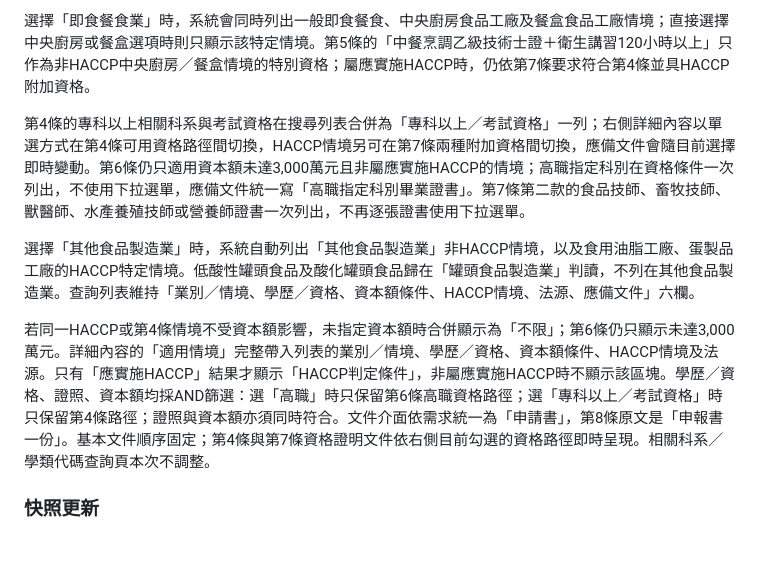
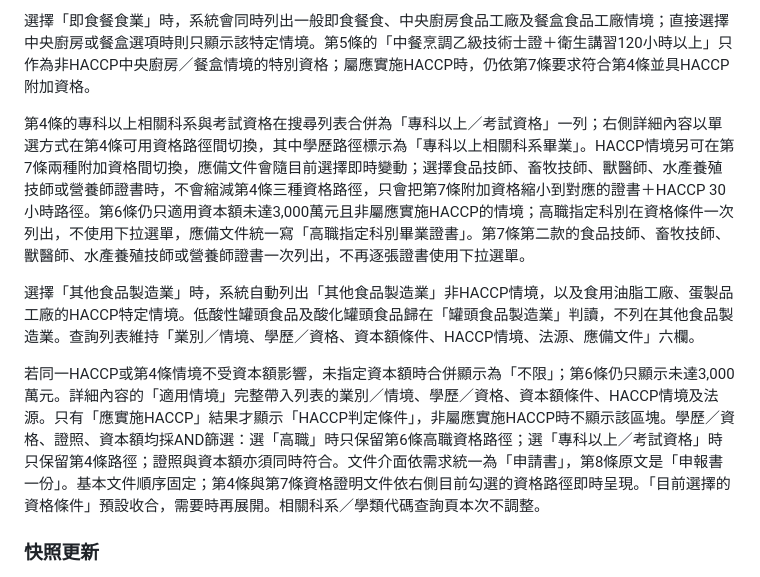
Before and after one commit to ypy-cloud/food-reg-dashboard, a Markdown page: README.md, the part around the change. Rendered like a GitHub page; blank space fills up the shorter version.

Commit message:
Document article 4 detail behavior

```diff
--- a/README.md
+++ b/README.md
@@ -34,11 +34,11 @@
 
 選擇「即食餐食業」時，系統會同時列出一般即食餐食、中央廚房食品工廠及餐盒食品工廠情境；直接選擇中央廚房或餐盒選項時則只顯示該特定情境。第5條的「中餐烹調乙級技術士證＋衛生講習120小時以上」只作為非HACCP中央廚房／餐盒情境的特別資格；屬應實施HACCP時，仍依第7條要求符合第4條並具HACCP附加資格。
 
-第4條的專科以上相關科系與考試資格在搜尋列表合併為「專科以上／考試資格」一列；右側詳細內容以單選方式在第4條可用資格路徑間切換，HACCP情境另可在第7條兩種附加資格間切換，應備文件會隨目前選擇即時變動。第6條仍只適用資本額未達3,000萬元且非屬應實施HACCP的情境；高職指定科別在資格條件一次列出，不使用下拉選單，應備文件統一寫「高職指定科別畢業證書」。第7條第二款的食品技師、畜牧技師、獸醫師、水產養殖技師或營養師證書一次列出，不再逐張證書使用下拉選單。
+第4條的專科以上相關科系與考試資格在搜尋列表合併為「專科以上／考試資格」一列；右側詳細內容以單選方式在第4條可用資格路徑間切換，其中學歷路徑標示為「專科以上相關科系畢業」。HACCP情境另可在第7條兩種附加資格間切換，應備文件會隨目前選擇即時變動；選擇食品技師、畜牧技師、獸醫師、水產養殖技師或營養師證書時，不會縮減第4條三種資格路徑，只會把第7條附加資格縮小到對應的證書＋HACCP 30小時路徑。第6條仍只適用資本額未達3,000萬元且非屬應實施HACCP的情境；高職指定科別在資格條件一次列出，不使用下拉選單，應備文件統一寫「高職指定科別畢業證書」。第7條第二款的食品技師、畜牧技師、獸醫師、水產養殖技師或營養師證書一次列出，不再逐張證書使用下拉選單。
 
 選擇「其他食品製造業」時，系統自動列出「其他食品製造業」非HACCP情境，以及食用油脂工廠、蛋製品工廠的HACCP特定情境。低酸性罐頭食品及酸化罐頭食品歸在「罐頭食品製造業」判讀，不列在其他食品製造業。查詢列表維持「業別／情境、學歷／資格、資本額條件、HACCP情境、法源、應備文件」六欄。
 
-若同一HACCP或第4條情境不受資本額影響，未指定資本額時合併顯示為「不限」；第6條仍只顯示未達3,000萬元。詳細內容的「適用情境」完整帶入列表的業別／情境、學歷／資格、資本額條件、HACCP情境及法源。只有「應實施HACCP」結果才顯示「HACCP判定條件」，非屬應實施HACCP時不顯示該區塊。學歷／資格、證照、資本額均採AND篩選：選「高職」時只保留第6條高職資格路徑；選「專科以上／考試資格」時只保留第4條路徑；證照與資本額亦須同時符合。文件介面依需求統一為「申請書」，第8條原文是「申報書一份」。基本文件順序固定；第4條與第7條資格證明文件依右側目前勾選的資格路徑即時呈現。相關科系／學類代碼查詢頁本次不調整。
+若同一HACCP或第4條情境不受資本額影響，未指定資本額時合併顯示為「不限」；第6條仍只顯示未達3,000萬元。詳細內容的「適用情境」完整帶入列表的業別／情境、學歷／資格、資本額條件、HACCP情境及法源。只有「應實施HACCP」結果才顯示「HACCP判定條件」，非屬應實施HACCP時不顯示該區塊。學歷／資格、證照、資本額均採AND篩選：選「高職」時只保留第6條高職資格路徑；選「專科以上／考試資格」時只保留第4條路徑；證照與資本額亦須同時符合。文件介面依需求統一為「申請書」，第8條原文是「申報書一份」。基本文件順序固定；第4條與第7條資格證明文件依右側目前勾選的資格路徑即時呈現。「目前選擇的資格條件」預設收合，需要時再展開。相關科系／學類代碼查詢頁本次不調整。
 
 ### 快照更新
 
```
